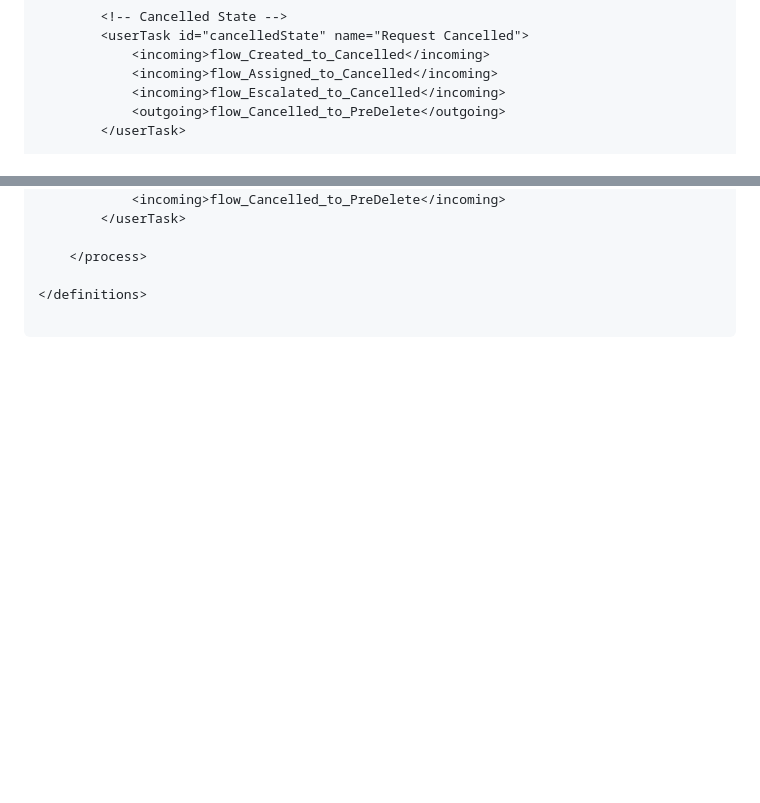
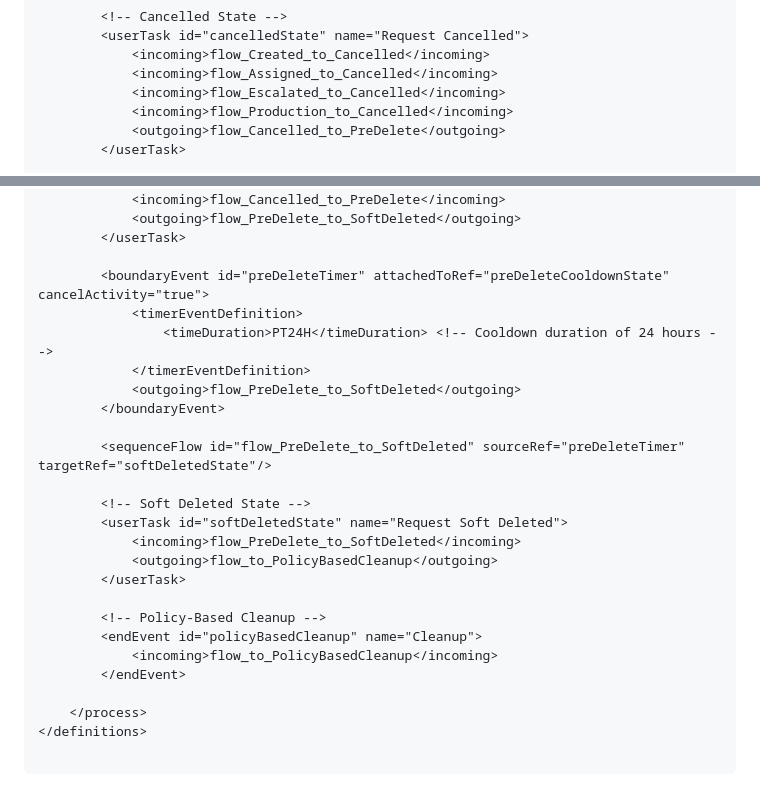
Before and after one commit to MadhbhavikaR/Share, a Markdown page: test.md, 2 parts joined by grey strips. Rendered like a GitHub page; blank space fills up the shorter version.

````diff
--- a/test.md
+++ b/test.md
@@ -430,6 +430,7 @@ public interface ProcessVariables {
             <incoming>flow_Created_to_Cancelled</incoming>
             <incoming>flow_Assigned_to_Cancelled</incoming>
             <incoming>flow_Escalated_to_Cancelled</incoming>
+            <incoming>flow_Production_to_Cancelled</incoming>
             <outgoing>flow_Cancelled_to_PreDelete</outgoing>
         </userTask>
 
@@ -437,9 +440,29 @@ public interface ProcessVariables {
         <userTask id="preDeleteCooldownState" name="Pre-Delete Cooldown">
             <incoming>flow_Cancelled_to_PreDelete</incoming>
+            <outgoing>flow_PreDelete_to_SoftDeleted</outgoing>
         </userTask>
 
+        <boundaryEvent id="preDeleteTimer" attachedToRef="preDeleteCooldownState" cancelActivity="true">
+            <timerEventDefinition>
+                <timeDuration>PT24H</timeDuration> <!-- Cooldown duration of 24 hours -->
+            </timerEventDefinition>
+            <outgoing>flow_PreDelete_to_SoftDeleted</outgoing>
+        </boundaryEvent>
+
+        <sequenceFlow id="flow_PreDelete_to_SoftDeleted" sourceRef="preDeleteTimer" targetRef="softDeletedState"/>
+
+        <!-- Soft Deleted State -->
+        <userTask id="softDeletedState" name="Request Soft Deleted">
+            <incoming>flow_PreDelete_to_SoftDeleted</incoming>
+            <outgoing>flow_to_PolicyBasedCleanup</outgoing>
+        </userTask>
+
+        <!-- Policy-Based Cleanup -->
+        <endEvent id="policyBasedCleanup" name="Cleanup">
+            <incoming>flow_to_PolicyBasedCleanup</incoming>
+        </endEvent>
+
     </process>
-
 </definitions>
 
 ```
````
Also changed, not shown: other parts of test.md (+3 -1 lines).
